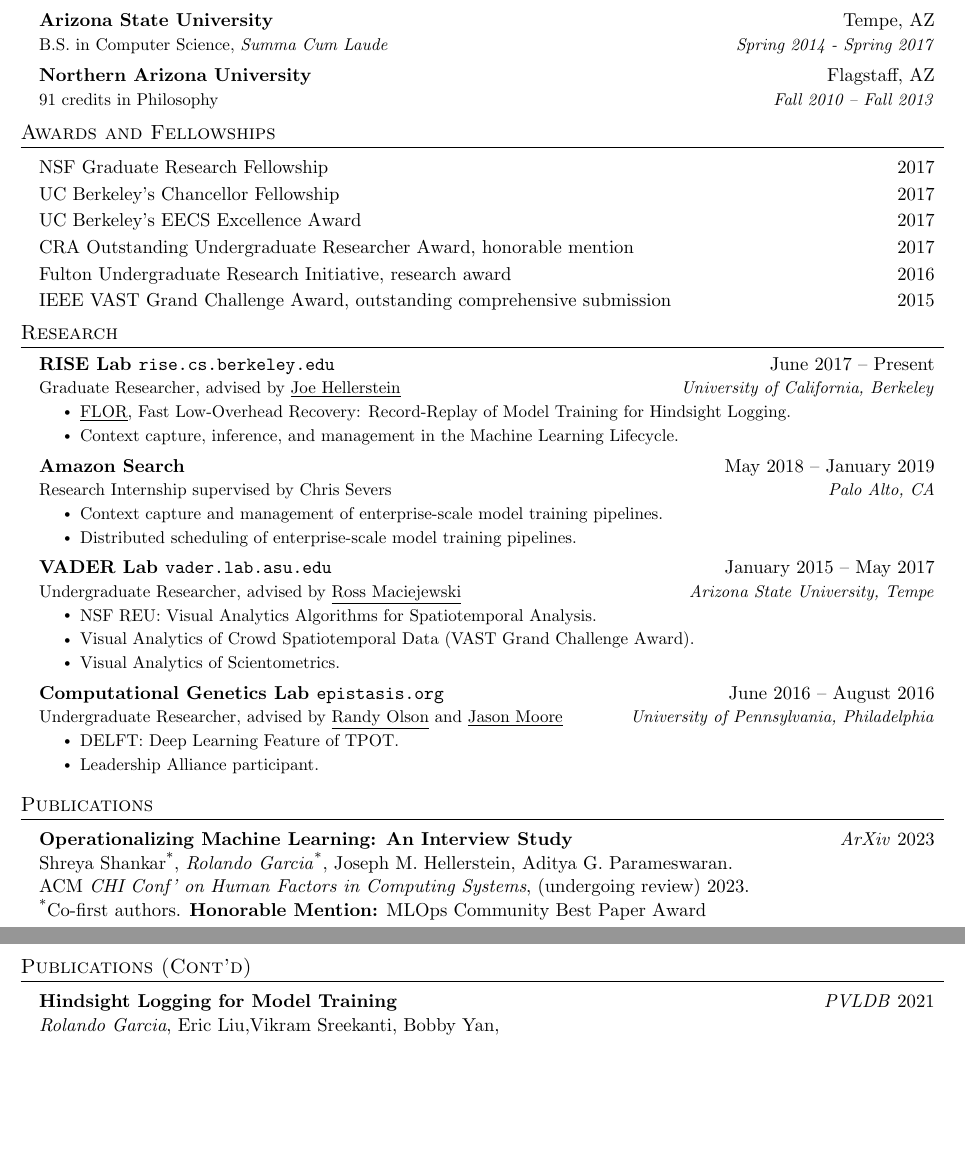
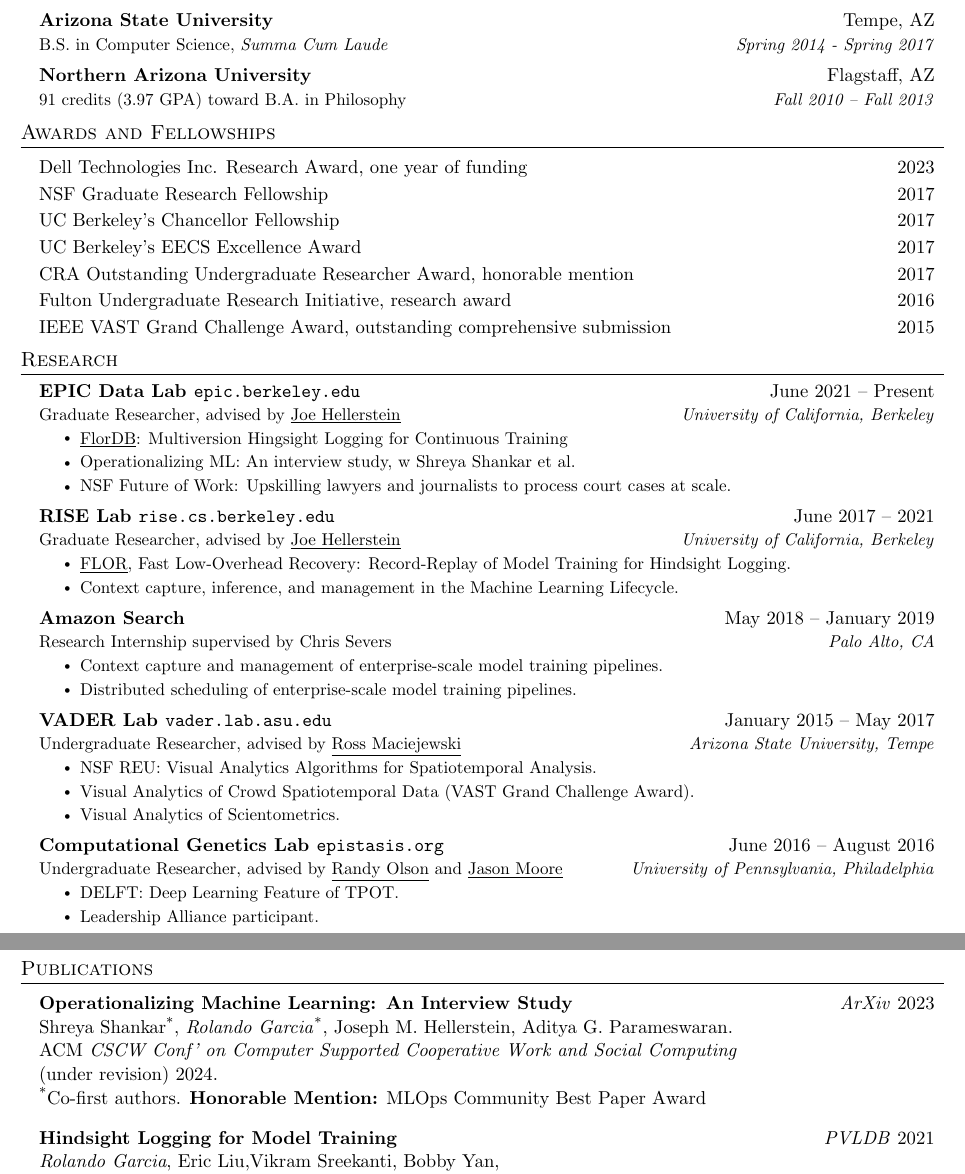
Before and after one commit to rlnsanz/my_cv, a LaTeX document (main.tex): two parts of pages 1 and 2 of 4, joined at a grey line, cut so that both start at the same text, the shorter picture padded with empty space. Compiled offline with pdfLaTeX.

Commit message:
added EPIC data lab

```diff
--- a/main.tex
+++ b/main.tex
@@ -123,11 +123,13 @@
 {B.S. in Computer Science, \textit{Summa Cum Laude}}{Spring 2014 - Spring 2017}
 \resumeSubheading
 {Northern Arizona University}{Flagstaff, AZ}
-{91 credits in Philosophy}{Fall 2010 -- Fall 2013}
+{91 credits (3.97 GPA) toward B.A. in Philosophy}{Fall 2010 -- Fall 2013}
 \resumeSubHeadingListEnd
 
 \section{Awards and Fellowships}
 \resumeSubHeadingListStart
+\resumeSubSubheading
+{Dell Technologies Inc. Research Award, one year of funding}{2023}
 \resumeSubSubheading
 {NSF Graduate Research Fellowship}{2017}
 \resumeSubSubheading
@@ -147,9 +149,21 @@
 \resumeSubHeadingListStart
 
 \resumeSubheading
+{EPIC Data Lab
+  \href{https://epic.berkeley.edu/}{\texttt{{epic.berkeley.edu}}}
+}{June 2021 -- Present}
+{Graduate Researcher, advised by \href{https://dsf.berkeley.edu/jmh/}{\underline{Joe Hellerstein}}}{University of California, Berkeley}
+\resumeItemListStart
+\resumeItem{\href{https://github.com/ucbrise/flor}{\underline{FlorDB}}: Multiversion Hingsight Logging for Continuous Training}
+\resumeItem{Operationalizing ML: An interview study, w Shreya Shankar et al.}
+\resumeItem{NSF Future of Work: Upskilling lawyers and journalists to process court cases at scale.}
+
+\resumeItemListEnd
+
+\resumeSubheading
 {RISE Lab
   \href{https://rise.cs.berkeley.edu/}{\texttt{{rise.cs.berkeley.edu}}}
-}{June 2017 -- Present}
+}{June 2017 -- 2021}
 {Graduate Researcher, advised by \href{https://dsf.berkeley.edu/jmh/}{\underline{Joe Hellerstein}}}{University of California, Berkeley}
 \resumeItemListStart
 \resumeItem{\href{https://github.com/ucbrise/flor}{\underline{FLOR}}, Fast Low-Overhead Recovery: Record-Replay of Model Training for Hindsight Logging.}
@@ -204,16 +220,11 @@
 \item \begin{tabular*}{0.97\textwidth}[t]{l@{\extracolsep{\fill}}r}
   \textbf{Operationalizing Machine Learning: An Interview Study} & \emph{ArXiv} 2023 \\
   Shreya Shankar\textsuperscript{*}, \emph{Rolando Garcia}\textsuperscript{*}, Joseph M. Hellerstein, Aditya G. Parameswaran.  &  \\
-  ACM \textit{CHI Conf' on Human Factors in Computing Systems},
-  (undergoing review) 2023. & \\
+  ACM \textit{CSCW Conf' on Computer Supported Cooperative Work and Social Computing} & \\
+  (under revision) 2024. & \\
 
   \textsuperscript{*}Co-first authors. \textbf{Honorable Mention:} MLOps Community Best Paper Award & \\
 \end{tabular*}\vspace{0pt}
-\resumeSubHeadingListEnd
-
-\pagebreak
-\section{Publications (Cont'd)}
-\resumeSubHeadingListStart
 
 \item \begin{tabular*}{0.97\textwidth}[t]{l@{\extracolsep{\fill}}r}
   \textbf{Hindsight Logging for Model Training} & \emph{PVLDB} 2021 \\
```
Also changed, not shown: main.pdf, main.tex (24 more changed lines).
